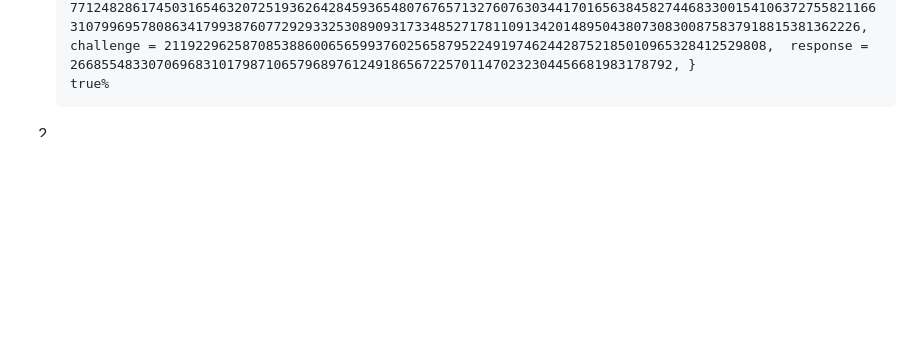
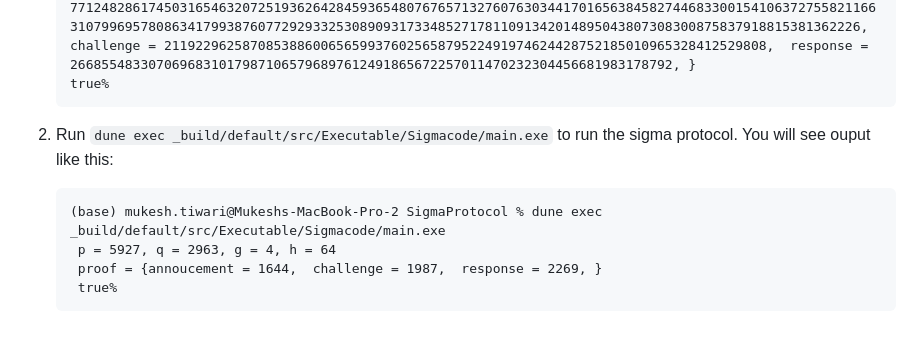
Before and after one commit to mukeshtiwari/SigmaProtocol, a Markdown page: README.md, the part around the change. GitHub-like rendering; blank space fills up the shorter version.

````diff
--- a/README.md
+++ b/README.md
@@ -27,4 +27,10 @@ generate OCaml code from it [_CoqProject file](/_CoqProject). It takes a while (
    true%
    ```
 
-2.
+2. Run `dune exec _build/default/src/Executable/Sigmacode/main.exe` to run the sigma protocol. You will see ouput like this:
+   ```OCaml
+   (base) mukesh.tiwari@Mukeshs-MacBook-Pro-2 SigmaProtocol % dune exec _build/default/src/Executable/Sigmacode/main.exe
+    p = 5927, q = 2963, g = 4, h = 64
+    proof = {annoucement = 1644,  challenge = 1987,  response = 2269, }
+    true%
+    ```
````
